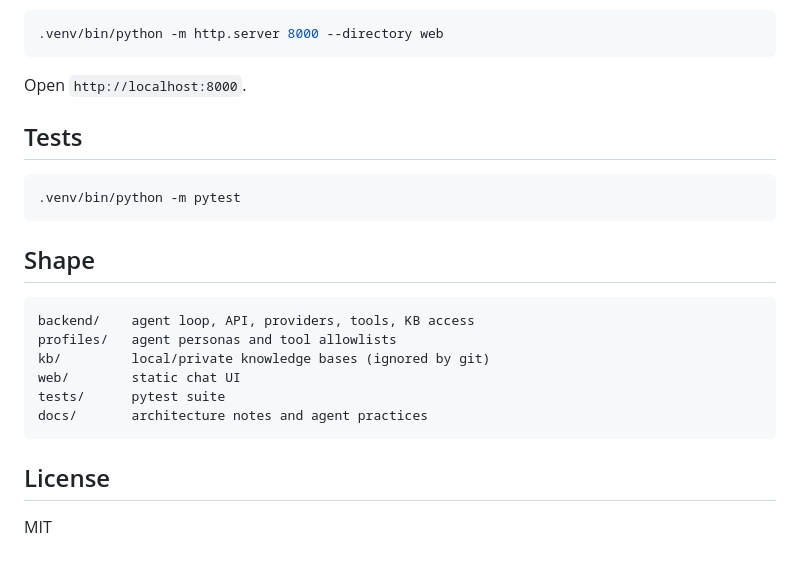
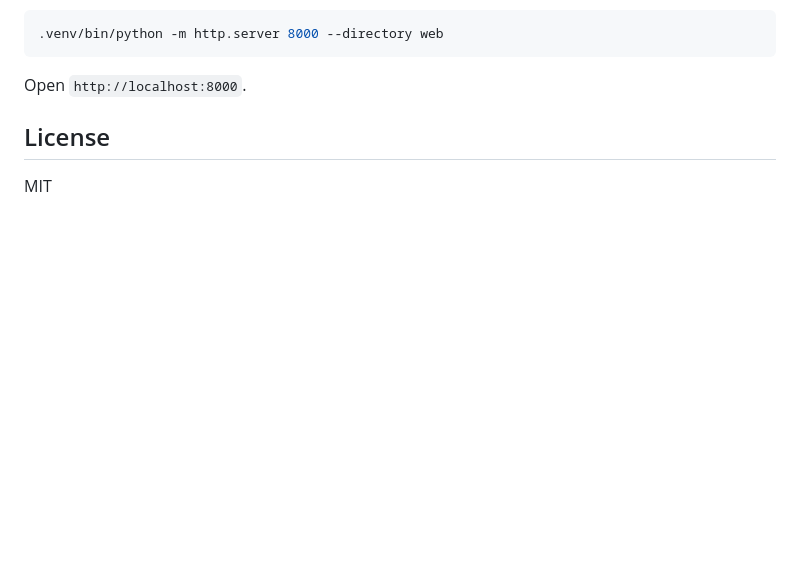
Before and after one commit to BryanZaneee/strauss, a Markdown page: README.md, the part around the change. Rendered like a GitHub page; blank space fills up the shorter version.

````diff
--- a/README.md
+++ b/README.md
@@ -92,22 +92,6 @@ Start the frontend:
 
 Open `http://localhost:8000`.
 
-## Tests
-
-```bash
-.venv/bin/python -m pytest
-```
-
-## Shape
-
-```text
-backend/    agent loop, API, providers, tools, KB access
-profiles/   agent personas and tool allowlists
-kb/         local/private knowledge bases (ignored by git)
-web/        static chat UI
-tests/      pytest suite
-docs/       architecture notes and agent practices
-```
 
 ## License
 
````
